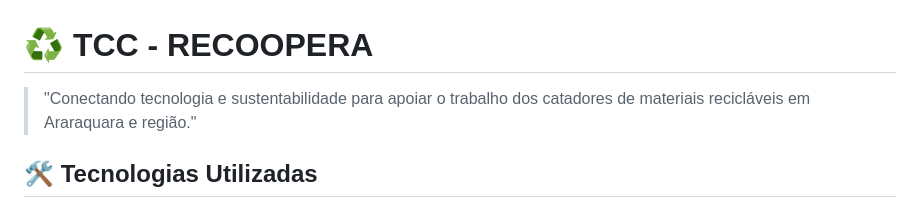
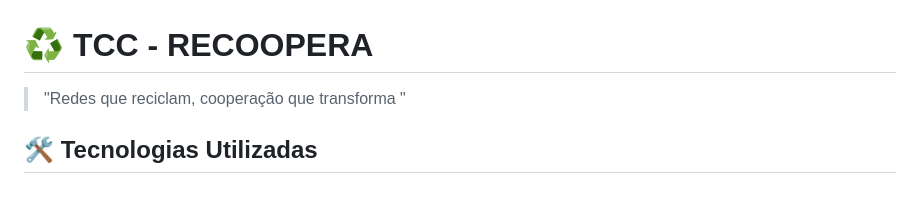
Before and after one commit to gustav0-rdg/tcc_cooperativas, a Markdown page: README.md, the part around the change. Drawn GitHub-style.

Commit message:
Update project description in README.md

```diff
--- a/README.md
+++ b/README.md
@@ -1,6 +1,6 @@
 # ♻️ TCC - RECOOPERA
 
-> "Conectando tecnologia e sustentabilidade para apoiar o trabalho dos catadores de materiais recicláveis em Araraquara e região."
+> "Redes que reciclam, cooperação que transforma "
 
 ## 🛠️ Tecnologias Utilizadas
 
```
